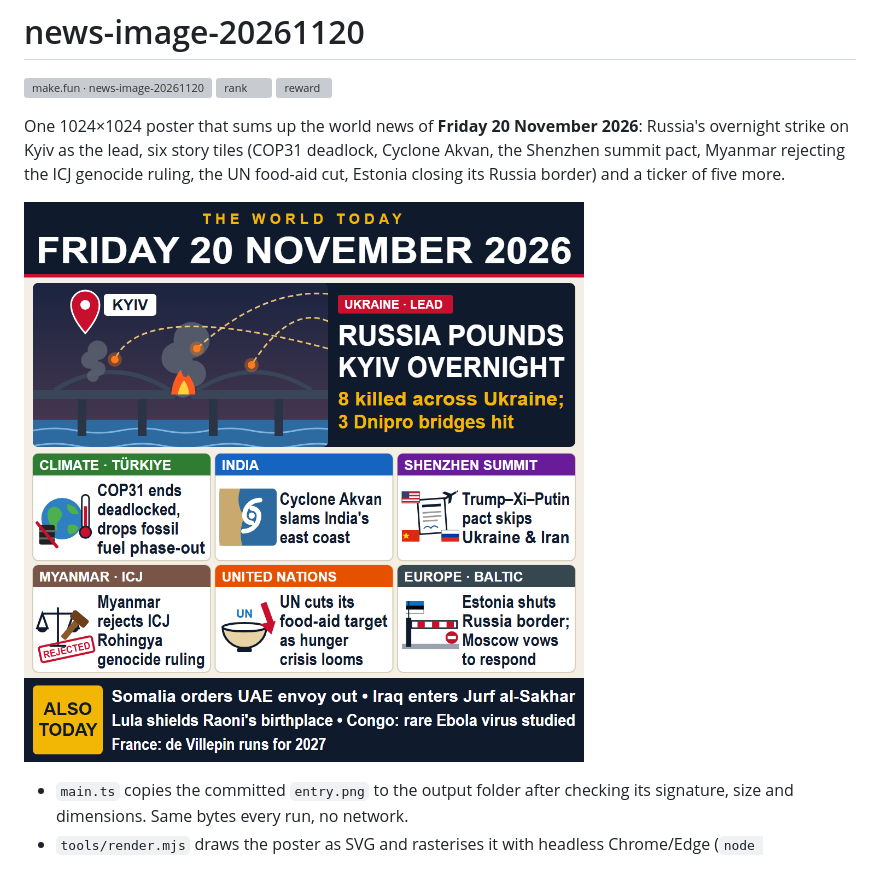
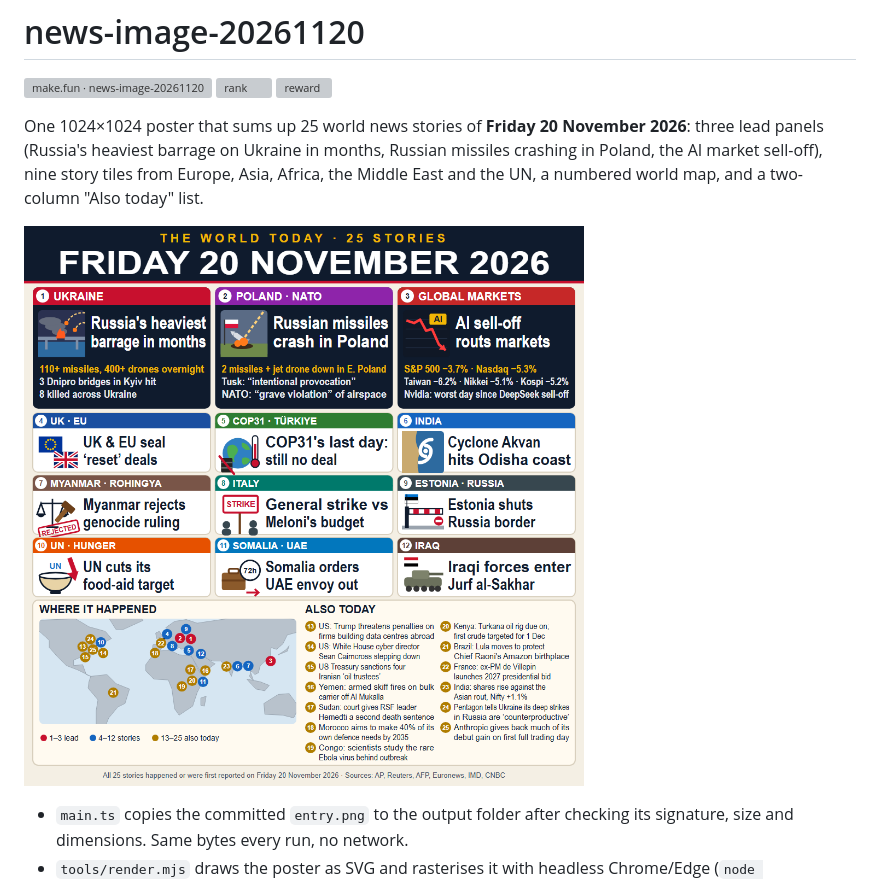
Before and after one commit to DarthXyler/news-image-20261120, a Markdown page: README.md, the part around the change. Drawn GitHub-style; pictures changed too: entry.png; grey boxes are pictures that could not be loaded.

Commit message:
v2: 25-story layout with lead row, nine tiles, world map and also-today list
Drops the Shenzhen summit tile (19 Nov news).

Co-Authored-By: Claude Opus 5.5 <noreply@anthropic.com>

```diff
--- a/README.md
+++ b/README.md
@@ -4,7 +4,7 @@
 [![rank](https://make.fun/badge/news-image-20261120/DarthXyler/news-image-20261120/rank.svg)](https://make.fun/bounty/news-image-20261120/leaderboard?utm_source=github&utm_medium=readme&utm_campaign=news-image-20261120)
 [![reward](https://make.fun/badge/news-image-20261120/DarthXyler/news-image-20261120/reward.svg)](https://make.fun/bounty/news-image-20261120?utm_source=github&utm_medium=readme&utm_campaign=news-image-20261120)
 
-One 1024×1024 poster that sums up the world news of **Friday 20 November 2026**: Russia's overnight strike on Kyiv as the lead, six story tiles (COP31 deadlock, Cyclone Akvan, the Shenzhen summit pact, Myanmar rejecting the ICJ genocide ruling, the UN food-aid cut, Estonia closing its Russia border) and a ticker of five more.
+One 1024×1024 poster that sums up 25 world news stories of **Friday 20 November 2026**: three lead panels (Russia's heaviest barrage on Ukraine in months, Russian missiles crashing in Poland, the AI market sell-off), nine story tiles from Europe, Asia, Africa, the Middle East and the UN, a numbered world map, and a two-column "Also today" list.
 
 ![entry](entry.png)
 
```
Also changed, not shown: 1 other file.
